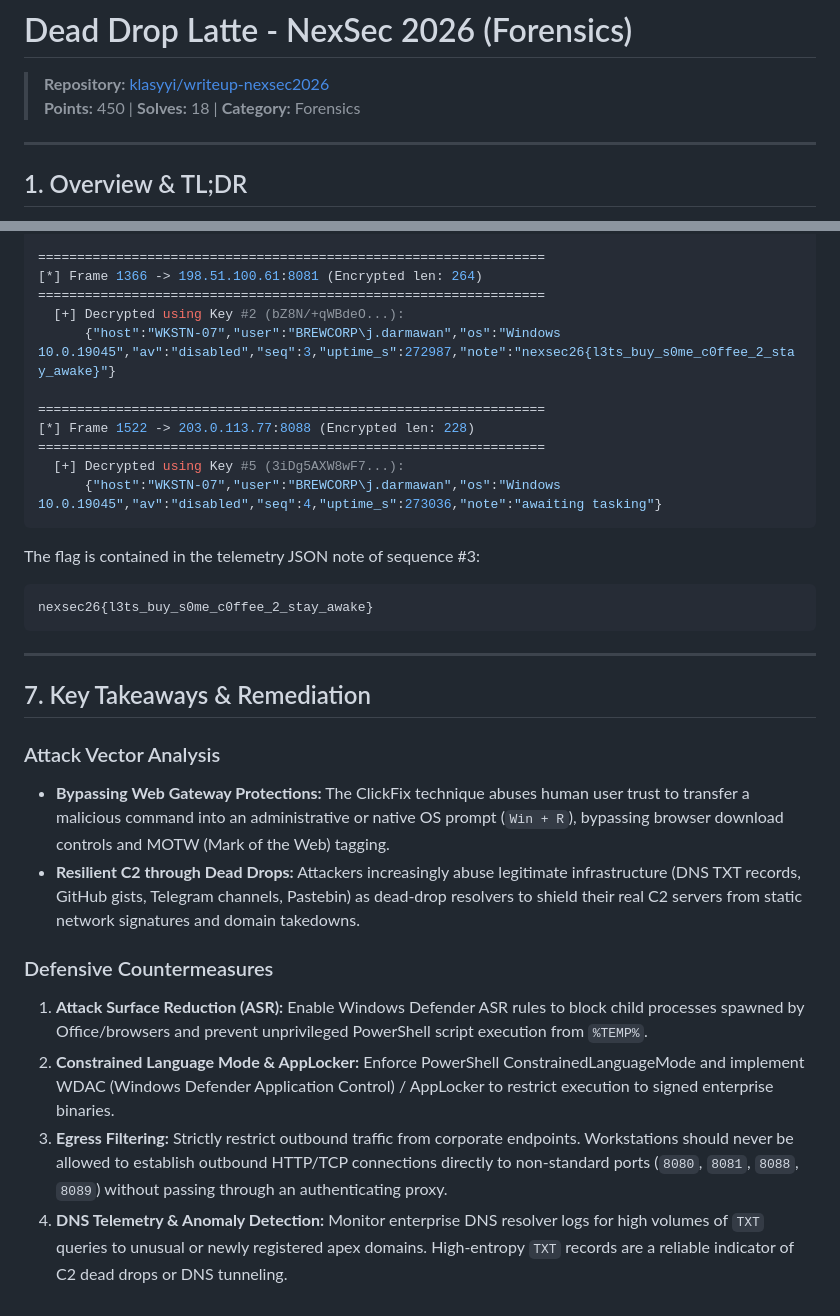
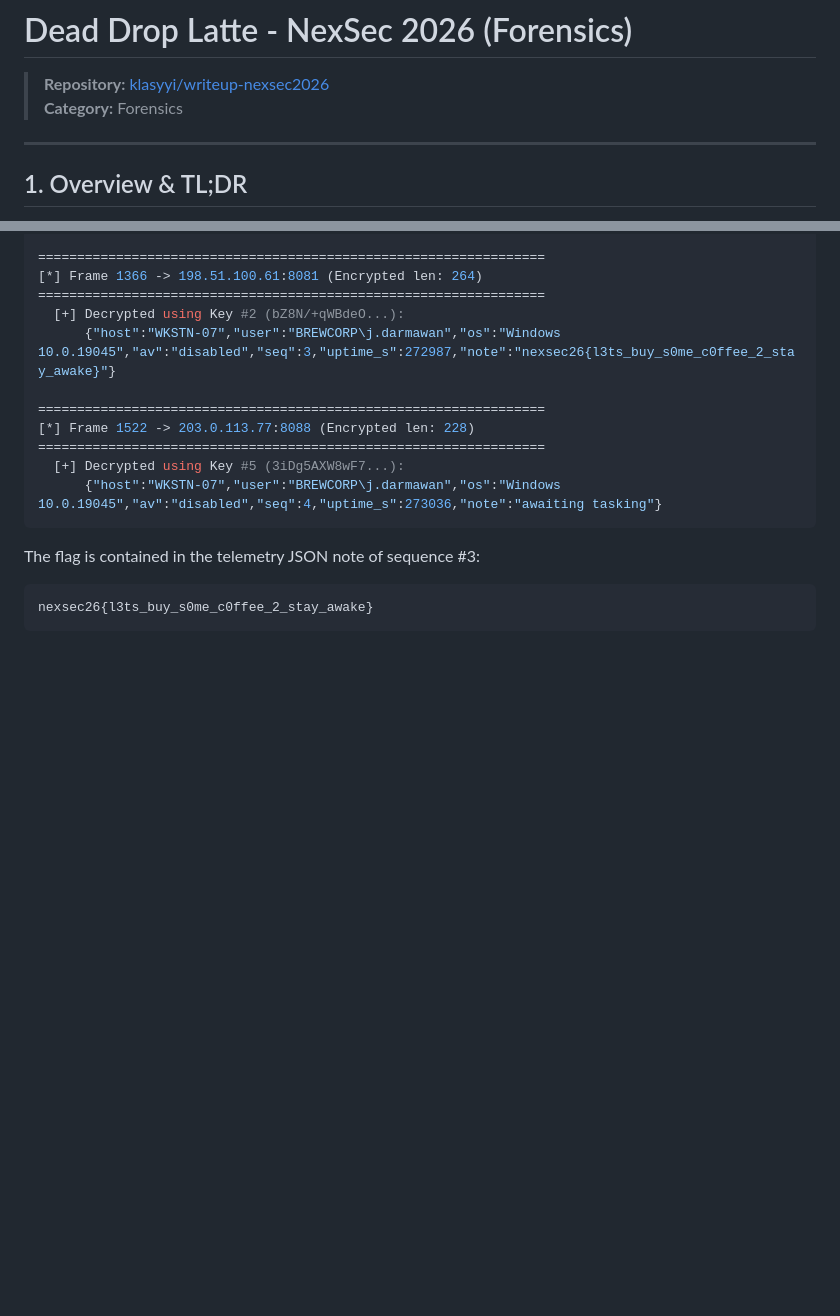
Before and after one commit to klasyyi/writeup-nexsec2026, a Markdown page: forensics/dead-drop-latte/README.md, 2 parts joined by grey strips. GitHub-like rendering; blank space fills up the shorter version.

````diff
--- a/forensics/dead-drop-latte/README.md
+++ b/forensics/dead-drop-latte/README.md
@@ -1,7 +1,7 @@
 # Dead Drop Latte - NexSec 2026 (Forensics)
 
 > **Repository:** [klasyyi/writeup-nexsec2026](https://github.com/klasyyi/writeup-nexsec2026)
-> **Points:** 450 | **Solves:** 18 | **Category:** Forensics
+> **Category:** Forensics
 
 ---
 
@@ -414,17 +414,3 @@ The flag is contained in the telemetry JSON note of sequence #3:
 ```text
 nexsec26{l3ts_buy_s0me_c0ffee_2_stay_awake}
 ```
-
----
-
-## 7. Key Takeaways & Remediation
-
-### Attack Vector Analysis
-* **Bypassing Web Gateway Protections:** The ClickFix technique abuses human user trust to transfer a malicious command into an administrative or native OS prompt (`Win + R`), bypassing browser download controls and MOTW (Mark of the Web) tagging.
-* **Resilient C2 through Dead Drops:** Attackers increasingly abuse legitimate infrastructure (DNS TXT records, GitHub gists, Telegram channels, Pastebin) as dead-drop resolvers to shield their real C2 servers from static network signatures and domain takedowns.
-
-### Defensive Countermeasures
-1. **Attack Surface Reduction (ASR):** Enable Windows Defender ASR rules to block child processes spawned by Office/browsers and prevent unprivileged PowerShell script execution from `%TEMP%`.
-2. **Constrained Language Mode & AppLocker:** Enforce PowerShell ConstrainedLanguageMode and implement WDAC (Windows Defender Application Control) / AppLocker to restrict execution to signed enterprise binaries.
-3. **Egress Filtering:** Strictly restrict outbound traffic from corporate endpoints. Workstations should never be allowed to establish outbound HTTP/TCP connections directly to non-standard ports (`8080`, `8081`, `8088`, `8089`) without passing through an authenticating proxy.
-4. **DNS Telemetry & Anomaly Detection:** Monitor enterprise DNS resolver logs for high volumes of `TXT` queries to unusual or newly registered apex domains. High-entropy `TXT` records are a reliable indicator of C2 dead drops or DNS tunneling.
````
